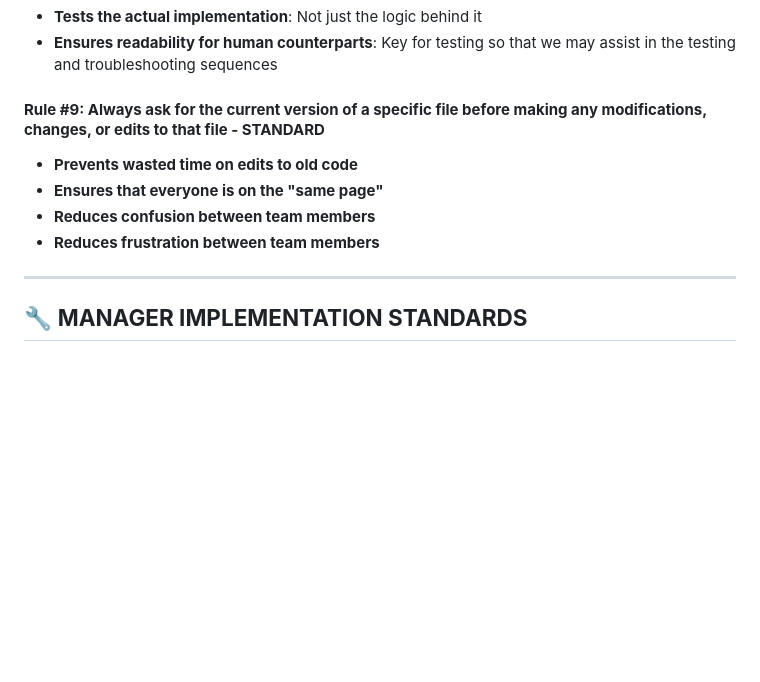
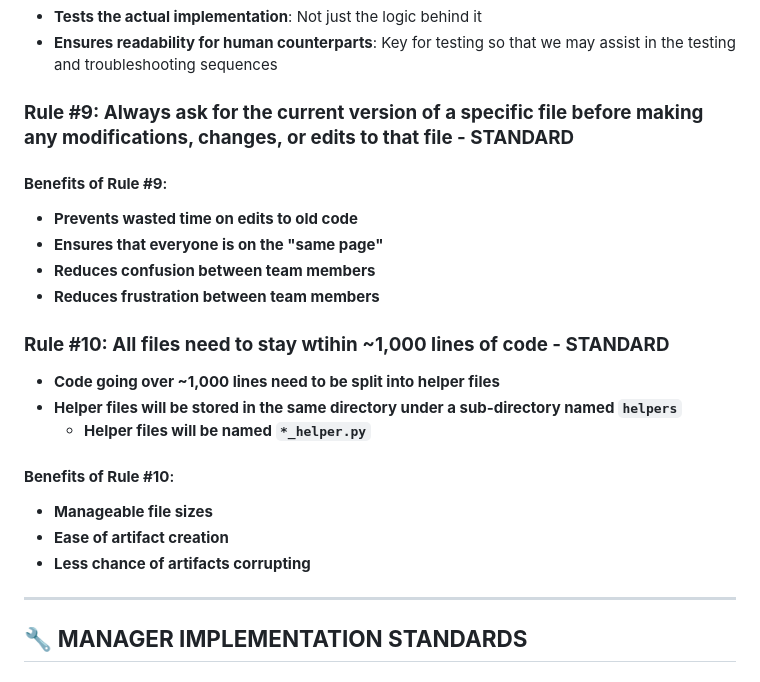
Before and after one commit to The-Alphabet-Cartel/ash-thrash, a Markdown page: docs/clean_architecture_charter.md, the part around the change. GitHub-like rendering; blank space fills up the shorter version.

```diff
--- a/docs/clean_architecture_charter.md
+++ b/docs/clean_architecture_charter.md
@@ -129,11 +129,23 @@ THRASH_API_RATE_LIMIT  # Existing variable
 - **Tests the actual implementation**: Not just the logic behind it
 - **Ensures readability for human counterparts**: Key for testing so that we may assist in the testing and troubleshooting sequences
 
-#### **Rule #9: Always ask for the current version of a specific file before making any modifications, changes, or edits to that file - STANDARD**
+### **Rule #9: Always ask for the current version of a specific file before making any modifications, changes, or edits to that file - STANDARD**
+
+#### **Benefits of Rule #9**:
 - **Prevents wasted time on edits to old code**
 - **Ensures that everyone is on the "same page"**
 - **Reduces confusion between team members**
 - **Reduces frustration between team members**
+
+### **Rule #10: All files need to stay wtihin ~1,000 lines of code - STANDARD**
+- **Code going over ~1,000 lines need to be split into helper files**
+- **Helper files will be stored in the same directory under a sub-directory named `helpers`**
+  - **Helper files will be named `*_helper.py`**
+
+#### **Benefits of Rule #10**:
+- **Manageable file sizes**
+- **Ease of artifact creation**
+- **Less chance of artifacts corrupting**
 
 ---
 
```
